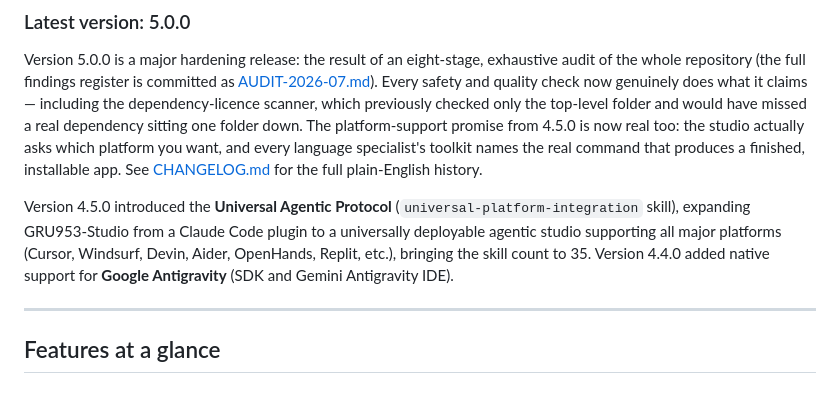
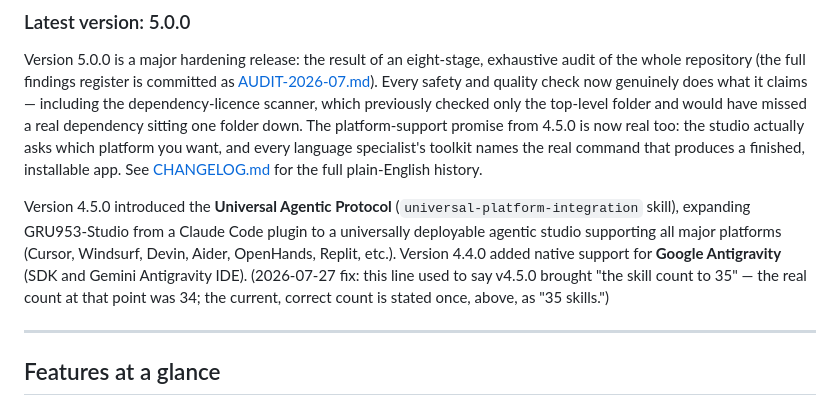
Before and after one commit to GRU-953/GRU953-Studio, a Markdown page: README.md, the part around the change. Drawn GitHub-style.

```diff
--- a/README.md
+++ b/README.md
@@ -80,7 +80,7 @@ you want, and every language specialist's toolkit names the real command
 that produces a finished, installable app. See
 [CHANGELOG.md](CHANGELOG.md) for the full plain-English history.
 
-Version 4.5.0 introduced the **Universal Agentic Protocol** (`universal-platform-integration` skill), expanding GRU953-Studio from a Claude Code plugin to a universally deployable agentic studio supporting all major platforms (Cursor, Windsurf, Devin, Aider, OpenHands, Replit, etc.), bringing the skill count to 35. Version 4.4.0 added native support for **Google Antigravity** (SDK and Gemini Antigravity IDE).
+Version 4.5.0 introduced the **Universal Agentic Protocol** (`universal-platform-integration` skill), expanding GRU953-Studio from a Claude Code plugin to a universally deployable agentic studio supporting all major platforms (Cursor, Windsurf, Devin, Aider, OpenHands, Replit, etc.). Version 4.4.0 added native support for **Google Antigravity** (SDK and Gemini Antigravity IDE). (2026-07-27 fix: this line used to say v4.5.0 brought "the skill count to 35" — the real count at that point was 34; the current, correct count is stated once, above, as "35 skills.")
 
 ---
 
```
Also changed, not shown: plugins/gru953-studio/ROSTER.md (+26 -2 lines).
